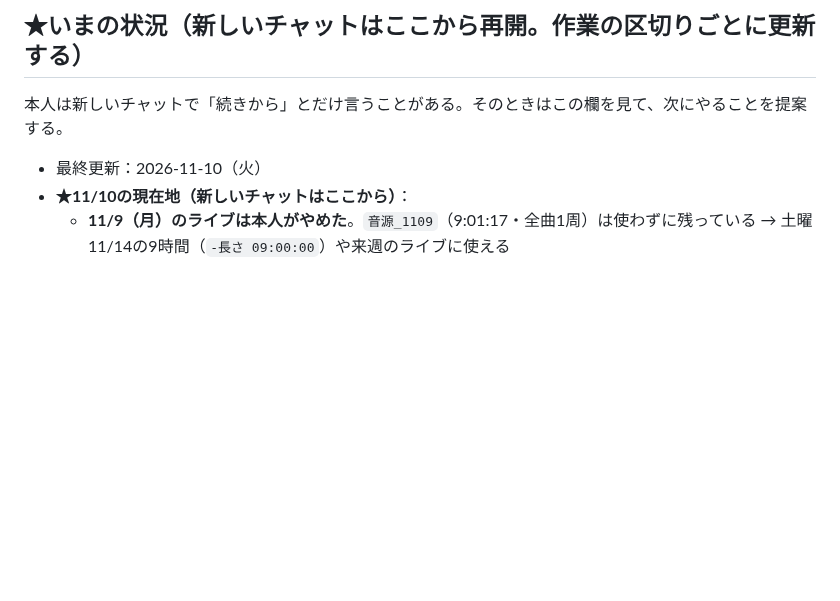
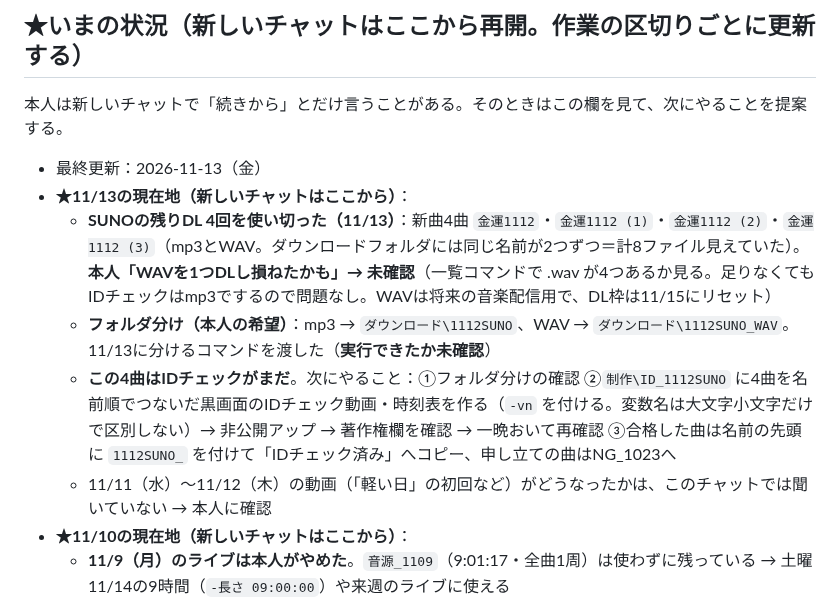
Before and after one commit to hyu1108-bot/kabu-note, a Markdown page: CLAUDE.md, the part around the change. Drawn GitHub-style; blank space fills up the shorter version.

Commit message:
引き継ぎ：SUNO新曲4曲（金運1112）DL・IDチェック待ち
Co-Authored-By: Claude Fable 5.2 <noreply@anthropic.com>
Claude-Session: https://claude.ai/code/session_018wWTRqoPkk42yRLLJh2rKQ

```diff
--- a/CLAUDE.md
+++ b/CLAUDE.md
@@ -28,7 +28,12 @@
 ## ★いまの状況（新しいチャットはここから再開。作業の区切りごとに更新する）
 本人は新しいチャットで「続きから」とだけ言うことがある。そのときはこの欄を見て、次にやることを提案する。
 
-- 最終更新：2026-11-10（火）
+- 最終更新：2026-11-13（金）
+- **★11/13の現在地（新しいチャットはここから）**：
+  - **SUNOの残りDL 4回を使い切った（11/13）**：新曲4曲 `金運1112`・`金運1112 (1)`・`金運1112 (2)`・`金運1112 (3)`（mp3とWAV。ダウンロードフォルダには同じ名前が2つずつ＝計8ファイル見えていた）。**本人「WAVを1つDLし損ねたかも」→ 未確認**（一覧コマンドで .wav が4つあるか見る。足りなくてもIDチェックはmp3でするので問題なし。WAVは将来の音楽配信用で、DL枠は11/15にリセット）
+  - **フォルダ分け（本人の希望）**：mp3 → `ダウンロード\1112SUNO`、WAV → `ダウンロード\1112SUNO_WAV`。11/13に分けるコマンドを渡した（**実行できたか未確認**）
+  - **この4曲はIDチェックがまだ**。次にやること：①フォルダ分けの確認 ②`制作\ID_1112SUNO` に4曲を名前順でつないだ黒画面のIDチェック動画・時刻表を作る（`-vn` を付ける。変数名は大文字小文字だけで区別しない）→ 非公開アップ → 著作権欄を確認 → 一晩おいて再確認 ③合格した曲は名前の先頭に `1112SUNO_` を付けて「IDチェック済み」へコピー、申し立ての曲はNG_1023へ
+  - 11/11（水）〜11/12（木）の動画（「軽い日」の初回など）がどうなったかは、このチャットでは聞いていない → 本人に確認
 - **★11/10の現在地（新しいチャットはここから）**：
   - **11/9（月）のライブは本人がやめた**。`音源_1109`（9:01:17・全曲1周）は使わずに残っている → 土曜11/14の9時間（`-長さ 09:00:00`）や来週のライブに使える
   - IDチェック_1109・1110・1111：**申し立てなし**（11/10確認）
```
